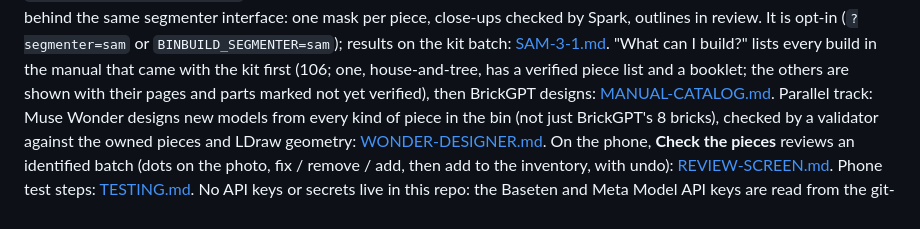
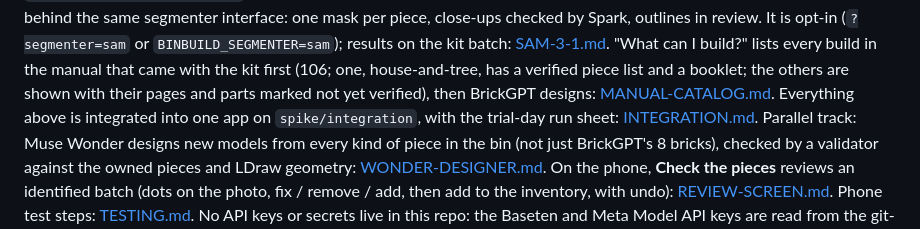
Before and after one commit to jai-nayani/BinBuild, a Markdown page: README.md, the part around the change. GitHub-like rendering.

```diff
--- a/README.md
+++ b/README.md
@@ -118,6 +118,8 @@ on the kit batch: [SAM-3-1.md](SAM-3-1.md).
 first (106; one, house-and-tree, has a verified piece list and a booklet; the
 others are shown with their pages and parts marked not yet verified), then
 BrickGPT designs: [MANUAL-CATALOG.md](MANUAL-CATALOG.md).
+Everything above is integrated into one app on `spike/integration`, with the
+trial-day run sheet: [INTEGRATION.md](INTEGRATION.md).
 Parallel track: Muse Wonder designs new models from every kind of piece in
 the bin (not just BrickGPT's 8 bricks), checked by a validator against the
 owned pieces and LDraw geometry: [WONDER-DESIGNER.md](WONDER-DESIGNER.md).
```
Also changed, not shown: INTEGRATION.md (added, +142 -0 lines).
